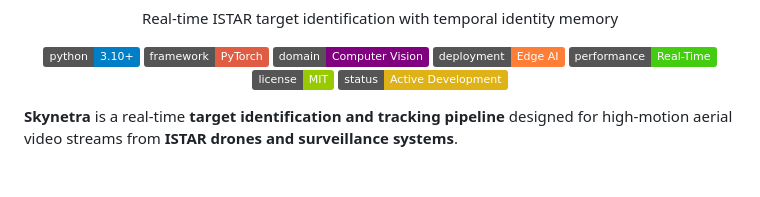
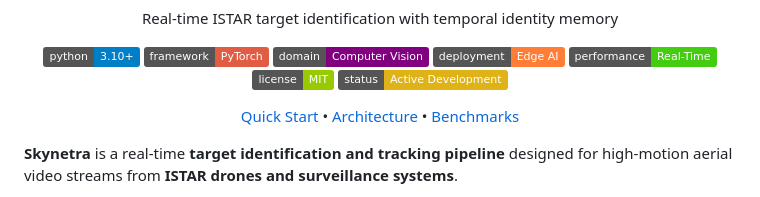
Before and after one commit to sethi-44/skynetra, a Markdown page: Readme.md, the part around the change. Rendered like a GitHub page; badges without logos; blank space fills up the shorter version.

Commit message:
Update Readme with navigation links and project description
Added quick start, architecture, and benchmarks links to the Readme.

```diff
--- a/Readme.md
+++ b/Readme.md
@@ -12,6 +12,12 @@ Real-time ISTAR target identification with temporal identity memory
   <img src="https://img.shields.io/badge/performance-Real--Time-success">
   <img src="https://img.shields.io/badge/license-MIT-green">
   <img src="https://img.shields.io/badge/status-Active%20Development-yellow">
+</p>
+
+<p align="center">
+  <a href="#quick-start">Quick Start</a> •
+  <a href="#system-architecture">Architecture</a> •
+  <a href="#performance-benchmarks">Benchmarks</a>
 </p>
 
 **Skynetra** is a real-time **target identification and tracking pipeline** designed for high-motion aerial video streams from **ISTAR drones and surveillance systems**.
```
